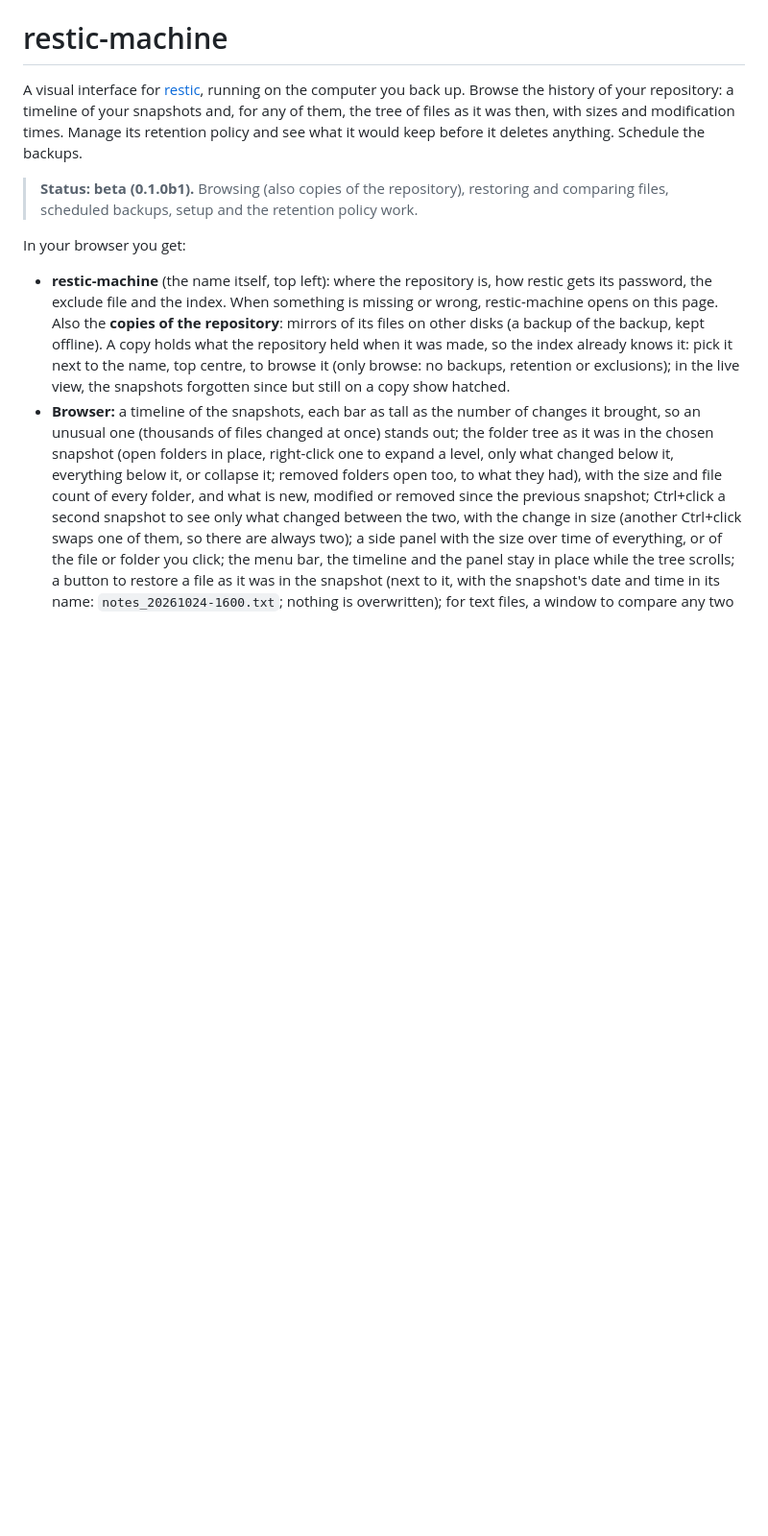
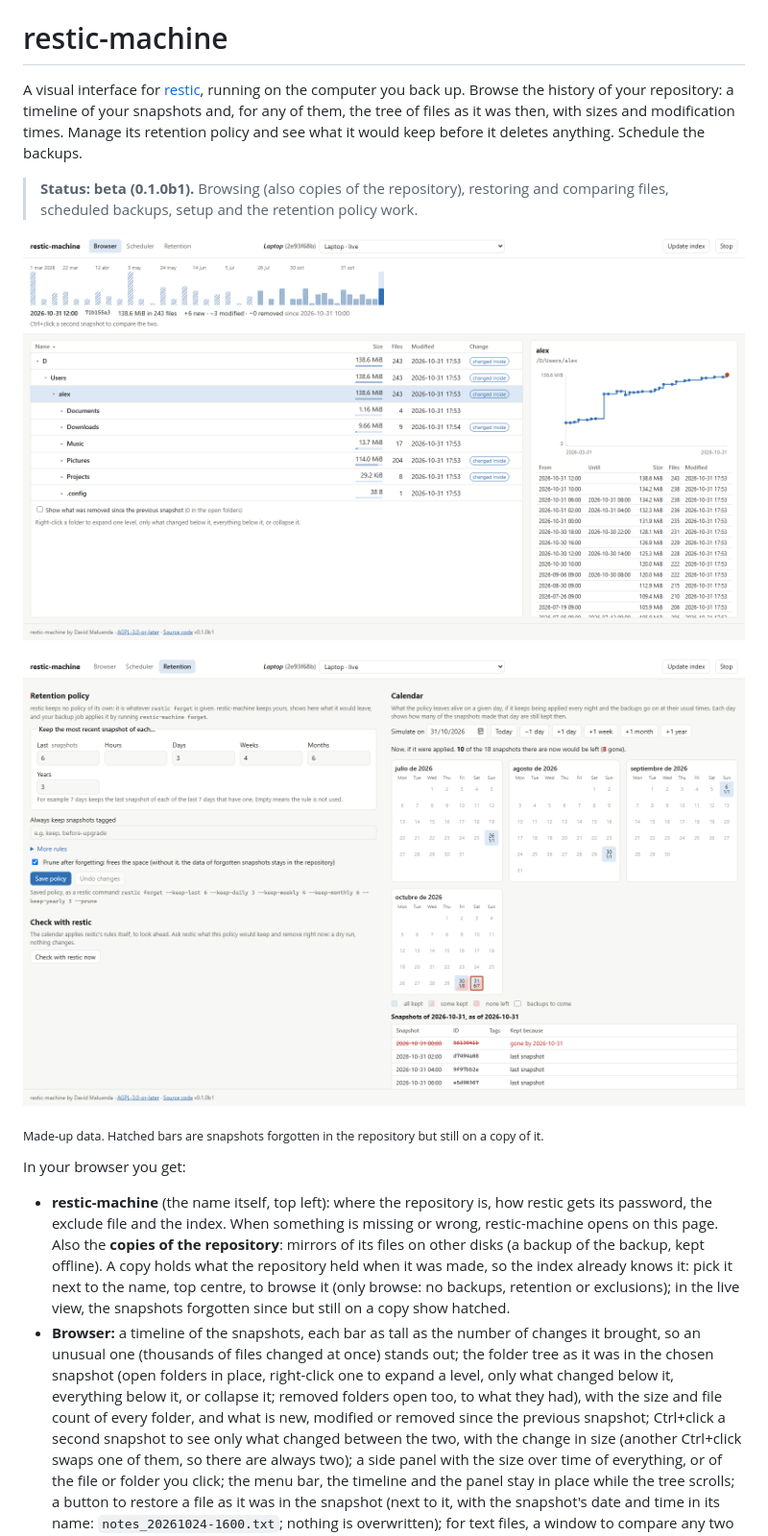
Before and after one commit to dmaluenda/restic-machine, a Markdown page: README.md, the part around the change. Shown at 96% size. GitHub-like rendering; pictures changed too: docs/browser.png (added), docs/retention.png (added); blank space fills up the shorter version.

Commit message:
README: screenshots of Browse and Retention (made-up data)
Co-Authored-By: Claude Opus 5.5 <noreply@anthropic.com>

```diff
--- a/README.md
+++ b/README.md
@@ -7,6 +7,12 @@ policy and see what it would keep before it deletes anything. Schedule the backu
 
 > **Status: beta (0.1.0b1).** Browsing (also copies of the repository), restoring and
 > comparing files, scheduled backups, setup and the retention policy work.
+
+![Browse: the timeline of snapshots, the folder tree of the chosen one, and the size of a folder over time](docs/browser.png)
+
+![Retention: the policy, and a calendar of what it would leave](docs/retention.png)
+
+<sub>Made-up data. Hatched bars are snapshots forgotten in the repository but still on a copy of it.</sub>
 
 In your browser you get:
 
```
